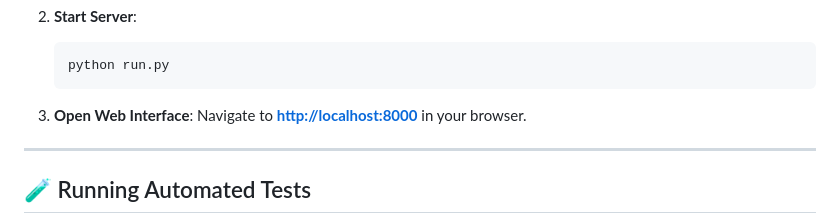
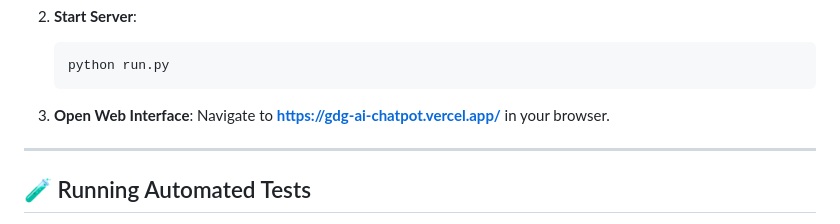
Before and after one commit to smitramana16/gdg_ai_chatpot, a Markdown page: README.md, the part around the change. Rendered like a GitHub page.

Commit message:
Change web interface URL to Vercel deployment
Updated the URL for the web interface in the README.

````diff
--- a/README.md
+++ b/README.md
@@ -79,7 +79,7 @@ my first ml project/
    ```
 
 3. **Open Web Interface**:
-   Navigate to **[http://localhost:8000](http://localhost:8000)** in your browser.
+   Navigate to **[https://gdg-ai-chatpot.vercel.app/](https://gdg-ai-chatpot.vercel.app/)** in your browser.
 
 ---
 
````
